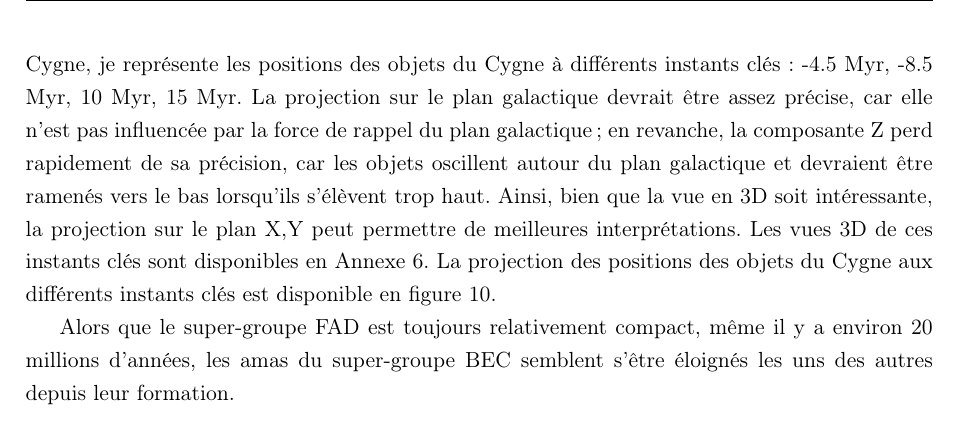
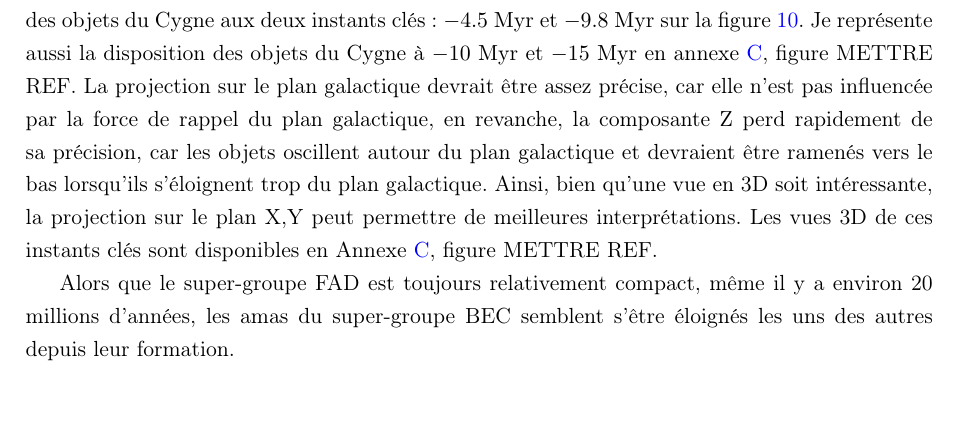
Before and after one commit to KyuriTaima/CygnusDynamics, a LaTeX paper (Rapport/Rapport de stage.tex): part of page 14 of 26, cut at the place of the change. Compiled offline with pdfLaTeX.

Commit message:
Overleaf Connect auto-sync [2026-06-14 15:21:44]

```diff
--- a/Rapport/Rapport de stage.tex
+++ b/Rapport/Rapport de stage.tex
@@ -365,7 +365,8 @@
 	Afin d'approfondir cette analyse, je peux déterminer le moment où les amas étaient les plus proches les uns des autres en appliquant la méthode des moindres carrés à des intervalles de 100 000 ans, entre 0 et 20 millions d'années. Je calcule la moyenne des distances entre les amas pour chaque intervalle de temps et détermine la valeur la plus faible. La valeur ainsi obtenue est le TCA (Time of Closest Approach), son calcul est détaillé en annexe \ref{appendix:linear_traceback}.
 	Pour le super-amas BEC, j'obtiens un TCA de $-4.5 \ \mathrm{Myr}$ avec une distance relative minimale de $95.6 \ \mathrm{pc}$. Pour le groupe FAD, j'obtiens un TCA de $-9.8 \ M\mathrm{Myr}$ avec une distance relative minimale de $62.2 \ \mathrm{pc}$. Ces valeurs concordent parfaitement avec celles de Quintana et al. \cite{quintana2022}, qui datent les associations B, C et E de 3 à 5 millions d'années et les associations F, A et D d'environ 10 millions d'années.
 	Le groupe B se trouvant au-dessus du plan galactique, la force de rappel qui le ramène vers le plan galactique n'est pas négligeable et je ne peux donc pas utiliser une approximation de vitesse linéaire, même pour quelques millions d'années en arrière. De plus, rien n'indique que le TCA devrait être le même entre E et C et entre E et B. Je détermine donc le TCA linéaire entre C et E, car ils se trouvent tous deux dans le plan galactique, et j'obtiens $-4.1 \ \mathrm{Myr}$ avec une distance relative minimale de $93.9 \ \mathrm{pc}$.
-	Afin de comprendre la dynamique globale de la région du Cygne, je représente les positions des objets du Cygne à différents instants clés: -4.5 Myr, -8.5 Myr, 10 Myr, 15 Myr. La projection sur le plan galactique devrait être assez précise, car elle n'est pas influencée par la force de rappel du plan galactique ; en revanche, la composante Z perd rapidement de sa précision, car les objets oscillent autour du plan galactique et devraient être ramenés vers le bas lorsqu'ils s'élèvent trop haut. Ainsi, bien que la vue en 3D soit intéressante, la projection sur le plan X,Y peut permettre de meilleures interprétations. Les vues 3D de ces instants clés sont disponibles en Annexe 6. La projection des positions des objets du Cygne aux différents instants clés est disponible en figure 10.
+
+	Afin de comprendre la dynamique globale de la région du Cygne, je représente les positions des objets du Cygne aux deux instants clés: $-4.5 \ \mathrm{Myr}$ et $-9.8 \ \mathrm{Myr}$ sur la figure \ref{fig:traceback_mosaique}. Je représente aussi la disposition des objets du Cygne à $-10 \ \mathrm{Myr}$ et $-15 \ \mathrm{Myr}$ en annexe \ref{appendix:complementary_graphs}, figure METTRE REF.  La projection sur le plan galactique devrait être assez précise, car elle n'est pas influencée par la force de rappel du plan galactique, en revanche, la composante Z perd rapidement de sa précision, car les objets oscillent autour du plan galactique et devraient être ramenés vers le bas lorsqu'ils s'éloignent trop du plan galactique. Ainsi, bien qu'une vue en 3D soit intéressante, la projection sur le plan X,Y peut permettre de meilleures interprétations. Les vues 3D de ces instants clés sont disponibles en Annexe \ref{appendix:complementary_graphs}, figure METTRE REF.
 
 	Alors que le super-groupe FAD est toujours relativement compact, même il y a environ 20 millions d'années, les amas du super-groupe BEC semblent s'être éloignés les uns des autres depuis leur formation.
 
```
